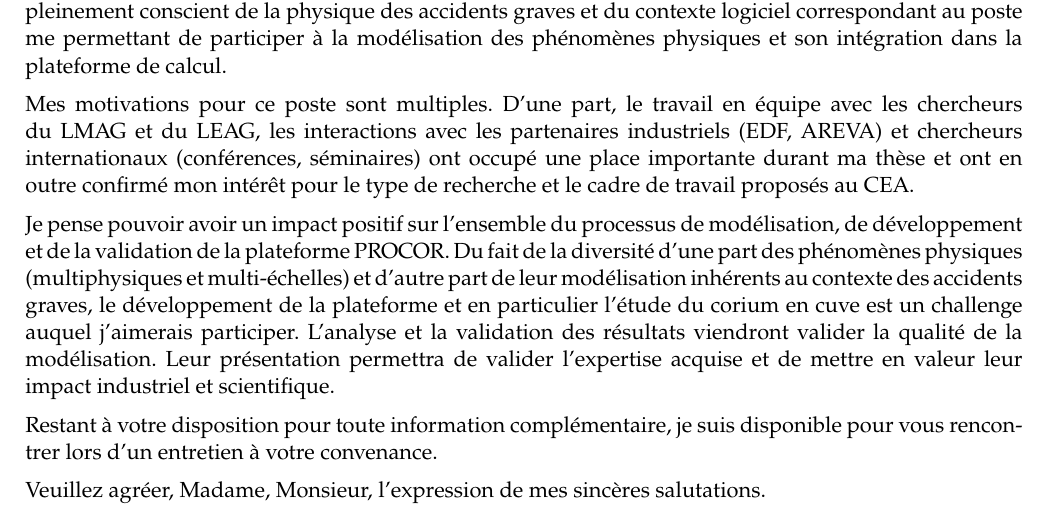
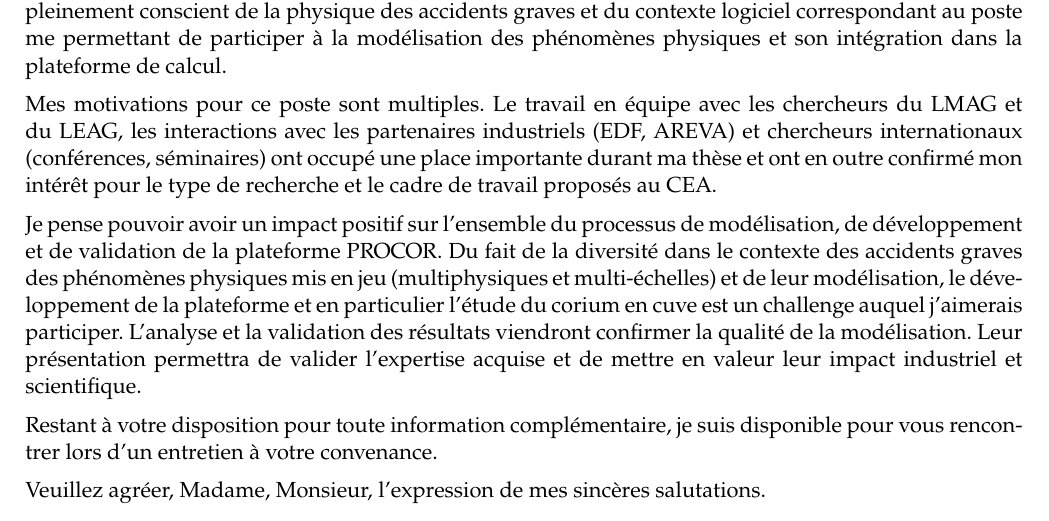
Before and after one commit to LouieVoit/cv, a LaTeX document (cover_letter_louis_viot.tex): part of the page, cut so that both start at the same text. Compiled offline with pdfLaTeX.

Commit message:
typos and grammar

```diff
--- a/cover_letter_louis_viot.tex
+++ b/cover_letter_louis_viot.tex
@@ -47,9 +47,9 @@ Souhaitant poursuivre ma carrière de chercheur au CEA, je souhaite vous propose
 
 Ayant obtenu un diplôme d'ingénieur à l'ENSEEIHT en spécialité informatique et mathématiques appliquées, j'ai suivi de nombreux cours de développement logiciel et d'analyse numérique. Je possède donc cette double formation me permettant d'une part de résoudre des problèmes numériques liés à la modélisation physique et d'autre part de participer activement au développement d'un code de calcul. Durant les trois ans de thèse, j'ai d'une part créé et intégré une nouvelle architecture logicielle au sein de la plateforme PROCOR permettant le couplage en temps des différents modèles physiques intervenant lors d'un accident grave et d'autre part étudié les schémas numériques permettant la résolution de ce couplage. J'ai donc dû manipuler l'ensemble de ces modèles, par exemple les modèles thermohydrauliques de bain de corium, tout en apportant un regard critique sur ceux-ci. De ce fait, je suis actuellement pleinement conscient de la physique des accidents graves et du contexte logiciel correspondant au poste me permettant de participer à la modélisation des phénomènes physiques et son intégration dans la plateforme de calcul.
 
-Mes motivations pour ce poste sont multiples. D'une part, le travail en équipe avec les chercheurs du LMAG et du LEAG, les interactions avec les partenaires industriels (EDF, AREVA) et chercheurs internationaux (conférences, séminaires) ont occupé une place importante durant ma thèse et ont en outre confirmé mon intérêt pour le type de recherche et le cadre de travail proposés au CEA.
+Mes motivations pour ce poste sont multiples. Le travail en équipe avec les chercheurs du LMAG et du LEAG, les interactions avec les partenaires industriels (EDF, AREVA) et chercheurs internationaux (conférences, séminaires) ont occupé une place importante durant ma thèse et ont en outre confirmé mon intérêt pour le type de recherche et le cadre de travail proposés au CEA.
 
-Je pense pouvoir avoir un impact positif sur l'ensemble du processus de modélisation, de développement et de la validation de la plateforme PROCOR. Du fait de la diversité d'une part des phénomènes physiques (multiphysiques et multi-échelles) et d'autre part de leur modélisation inhérents au contexte des accidents graves, le développement de la plateforme et en particulier l'étude du corium en cuve est un challenge auquel j'aimerais participer. L'analyse et la validation des résultats viendront valider la qualité de la modélisation. Leur présentation permettra de valider l'expertise acquise et de mettre en valeur leur impact industriel et scientifique.
+Je pense pouvoir avoir un impact positif sur l'ensemble du processus de modélisation, de développement et de validation de la plateforme PROCOR. Du fait de la diversité dans le contexte des accidents graves des phénomènes physiques mis en jeu (multiphysiques et multi-échelles) et de leur modélisation, le développement de la plateforme et en particulier l'étude du corium en cuve est un challenge auquel j'aimerais participer. L'analyse et la validation des résultats viendront confirmer la qualité de la modélisation. Leur présentation permettra de valider l'expertise acquise et de mettre en valeur leur impact industriel et scientifique.
 
 Restant à votre disposition pour toute information complémentaire, je suis disponible pour vous rencontrer lors d’un entretien à votre convenance.
 
```
Also changed, not shown: cover_letter_louis_viot.pdf.
